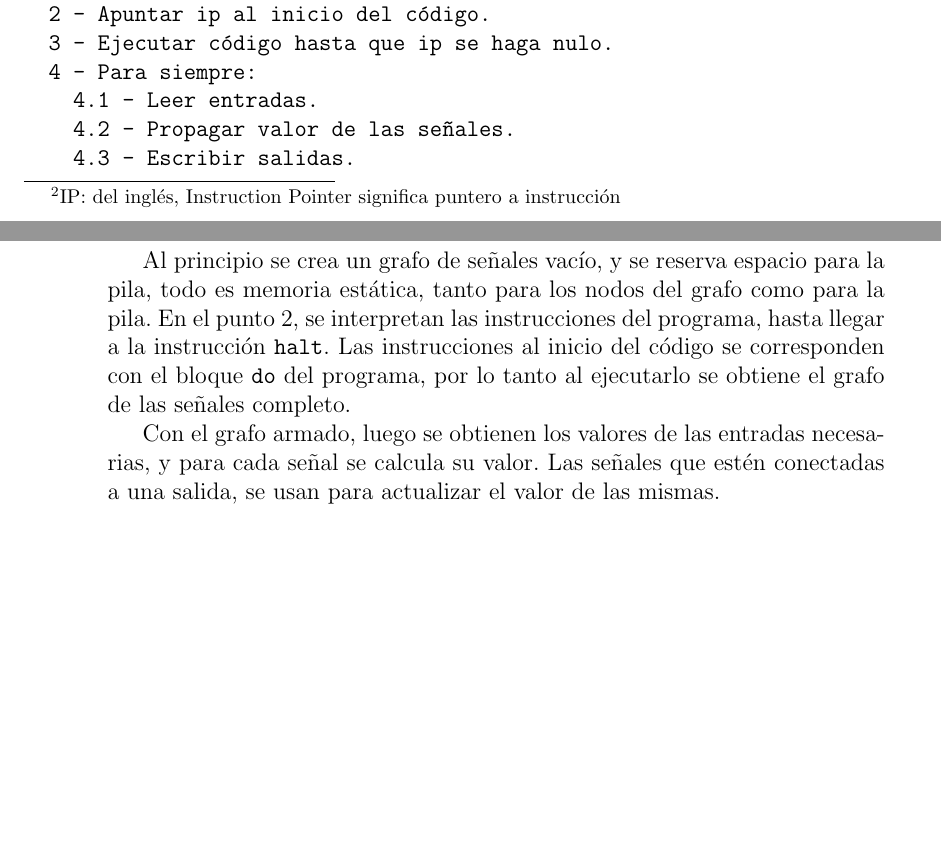
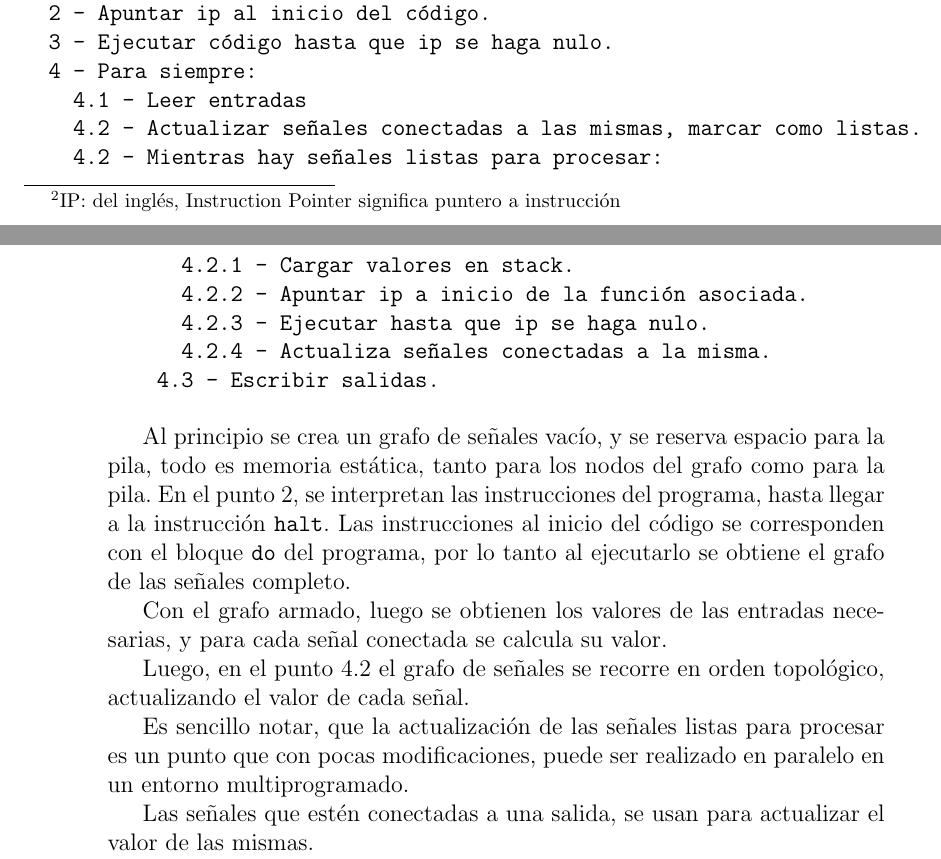
Before and after one commit to guillep19/frob, a LaTeX book (report/Informe.tex, which reads report/implementacion/vm.tex): two parts of pages 51 and 52 of 68 before the commit and two parts of pages 51 and 52 of 70 after it, joined at a grey line, cut so that both start at the same text, the shorter picture padded with empty space. Compiled offline with pdfLaTeX.

Commit message:
Cierro capitulo implementacion

```diff
--- a/report/implementacion/vm.tex
+++ b/report/implementacion/vm.tex
@@ -65,8 +65,13 @@ de desarrollo para compilar offline.
   2 - Apuntar ip al inicio del código.
   3 - Ejecutar código hasta que ip se haga nulo.
   4 - Para siempre:
-    4.1 - Leer entradas.
-    4.2 - Propagar valor de las señales.
+    4.1 - Leer entradas
+    4.2 - Actualizar señales conectadas a las mismas, marcar como listas.
+    4.2 - Mientras hay señales listas para procesar:
+      4.2.1 - Cargar valores en stack.
+      4.2.2 - Apuntar ip a inicio de la función asociada.
+      4.2.3 - Ejecutar hasta que ip se haga nulo.
+      4.2.4 - Actualiza señales conectadas a la misma.
     4.3 - Escribir salidas.
 \end{Verbatim}
 
@@ -76,10 +81,17 @@ de desarrollo para compilar offline.
   instrucciones al inicio del código se corresponden con el bloque \texttt{do} del programa, por lo tanto
   al ejecutarlo se obtiene el grafo de las señales completo.
 
-  Con el grafo armado, luego se obtienen los valores de las entradas necesarias, y para cada señal se
-  calcula su valor.
+  Con el grafo armado, luego se obtienen los valores de las entradas
+necesarias, y para cada señal conectada se calcula su valor.
+
+  Luego, en el punto 4.2 el grafo de señales se recorre en orden
+topológico, actualizando el valor de cada señal.
+
+  Es sencillo notar, que la actualización de las señales listas para
+procesar es un punto que con pocas modificaciones, puede ser realizado
+en paralelo en un entorno multiprogramado.
+
   Las señales que estén conectadas a una salida, se usan para actualizar el valor de las mismas.
-
 
   Para cada instrucción hay una función definida que interpreta, el despachador
   tomará una a una las instrucciones e invocará la función que la maneja de acuerdo
```
